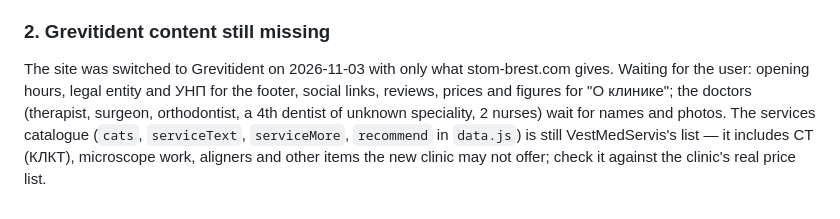
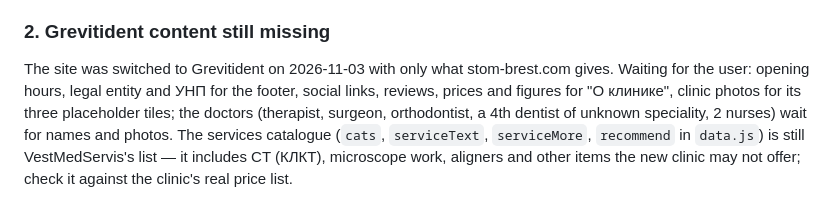
Before and after one commit to DanilchukV/stomatologia-landing, a Markdown page: CLAUDE.md, the part around the change. Drawn GitHub-style.

```diff
--- a/CLAUDE.md
+++ b/CLAUDE.md
@@ -167,7 +167,7 @@ mails to it; or Telegram) and add the sending to the `SiteForm.bind` callback in
 
 The site was switched to Grevitident on 2026-11-03 with only what stom-brest.com gives. Waiting for the
 user: opening hours, legal entity and УНП for the footer, social links, reviews, prices and
-figures for "О клинике"; the doctors (therapist, surgeon, orthodontist, a 4th dentist of unknown
+figures for "О клинике", clinic photos for its three placeholder tiles; the doctors (therapist, surgeon, orthodontist, a 4th dentist of unknown
 speciality, 2 nurses) wait for names and photos. The services catalogue (`cats`, `serviceText`, `serviceMore`, `recommend` in
 `data.js`) is still VestMedServis's list — it includes CT (КЛКТ), microscope work, aligners and other
 items the new clinic may not offer; check it against the clinic's real price list.
```
Also changed, not shown: docs/knowledge.md (+8 -0 lines).
